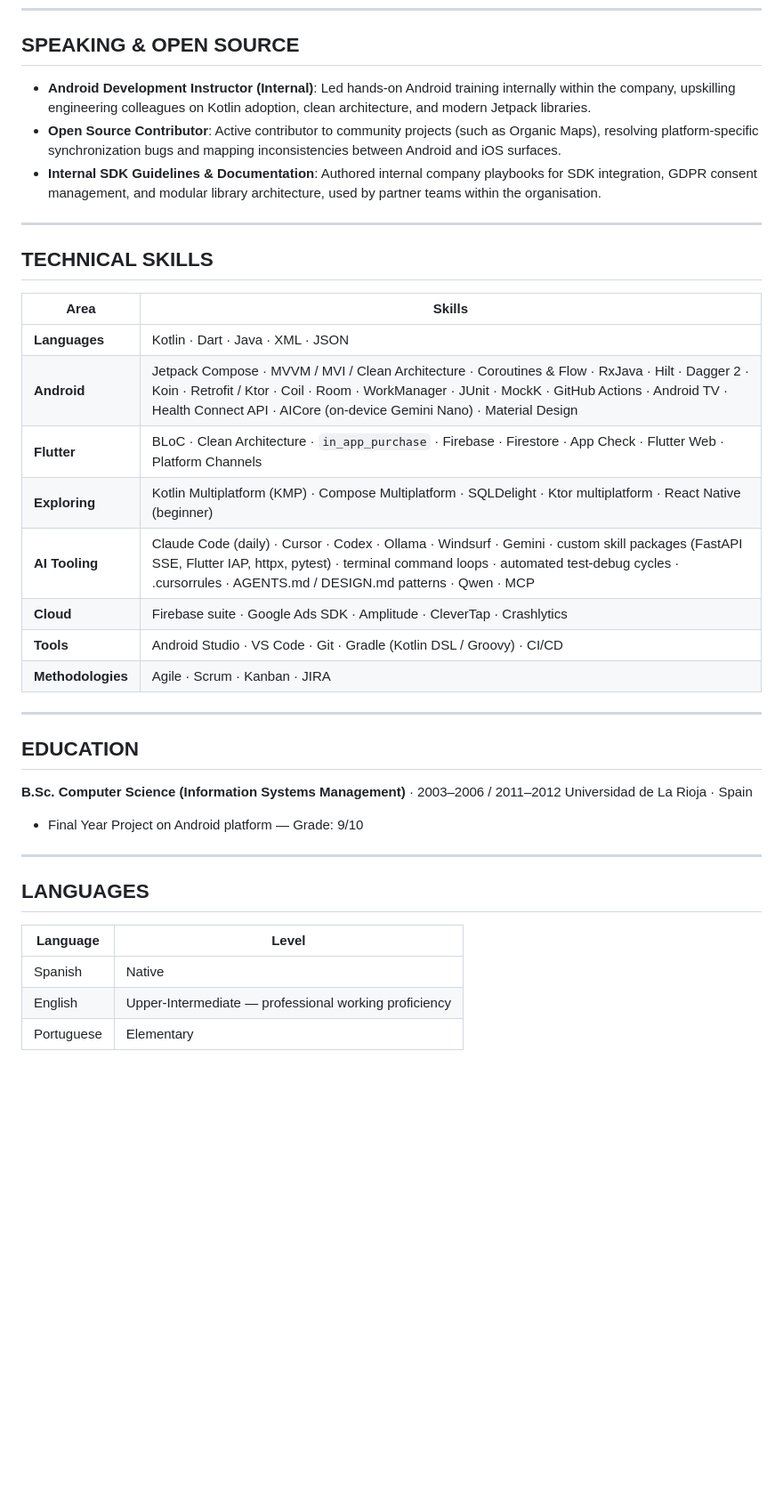
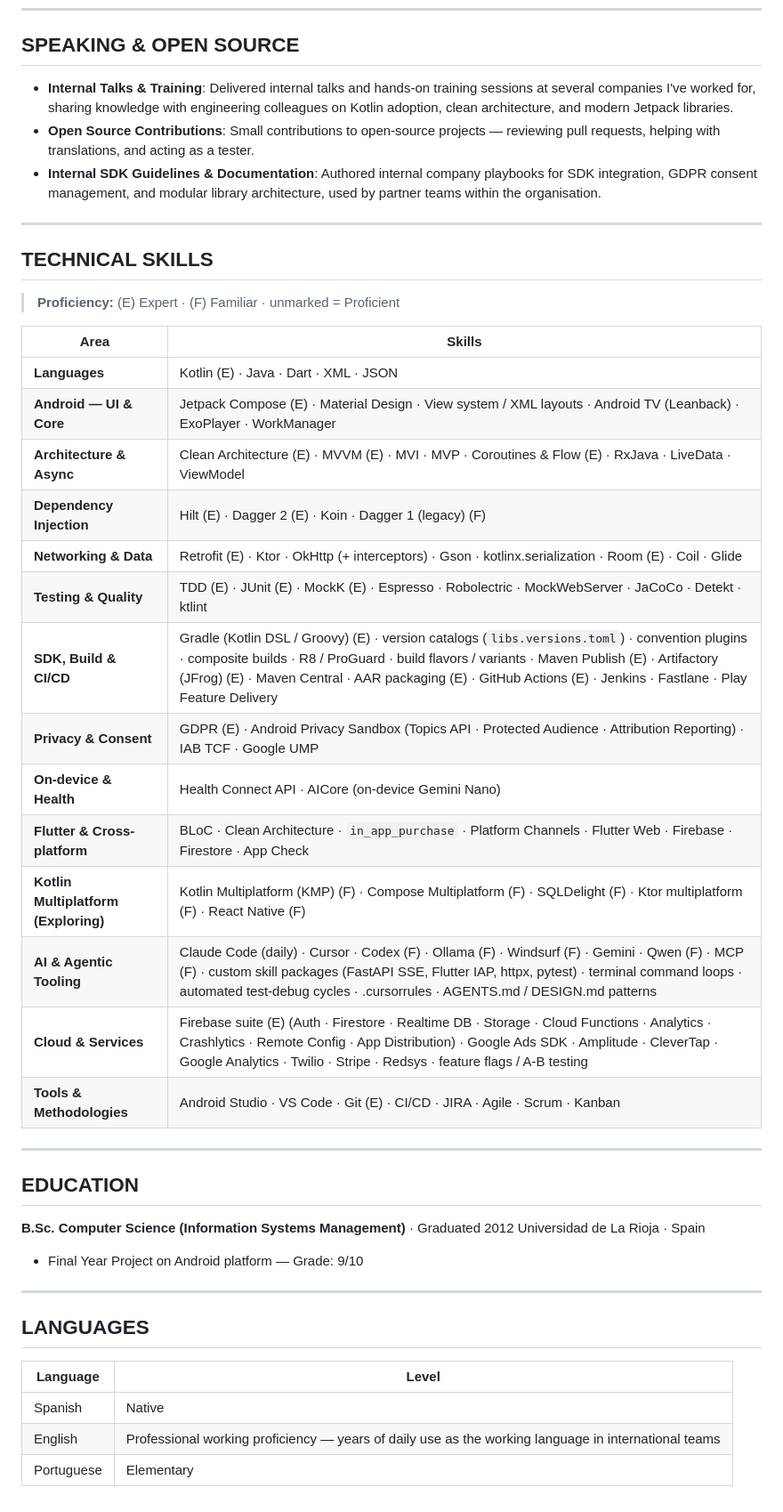
Before and after one commit to davidru85/davidru85.github.io, a Markdown page: CV_David_Ruiz_Urraca.md, the part around one of its changes. Shown at 89% size. Drawn GitHub-style; blank space fills up the shorter version.

```diff
--- a/CV_David_Ruiz_Urraca.md
+++ b/CV_David_Ruiz_Urraca.md
@@ -111,30 +116,38 @@ Sole Android engineer — owned the full app end-to-end: architecture, feature d
 
 ## SPEAKING & OPEN SOURCE
 
-- **Android Development Instructor (Internal)**: Led hands-on Android training internally within the company, upskilling engineering colleagues on Kotlin adoption, clean architecture, and modern Jetpack libraries.
-- **Open Source Contributor**: Active contributor to community projects (such as Organic Maps), resolving platform-specific synchronization bugs and mapping inconsistencies between Android and iOS surfaces.
+- **Internal Talks & Training**: Delivered internal talks and hands-on training sessions at several companies I've worked for, sharing knowledge with engineering colleagues on Kotlin adoption, clean architecture, and modern Jetpack libraries.
+- **Open Source Contributions**: Small contributions to open-source projects — reviewing pull requests, helping with translations, and acting as a tester.
 - **Internal SDK Guidelines & Documentation**: Authored internal company playbooks for SDK integration, GDPR consent management, and modular library architecture, used by partner teams within the organisation.
 
 ---
 
 ## TECHNICAL SKILLS
 
+> **Proficiency:** (E) Expert · (F) Familiar · unmarked = Proficient
+
 | Area | Skills |
 |---|---|
-| **Languages** | Kotlin · Dart · Java · XML · JSON |
-| **Android** | Jetpack Compose · MVVM / MVI / Clean Architecture · Coroutines & Flow · RxJava · Hilt · Dagger 2 · Koin · Retrofit / Ktor · Coil · Room · WorkManager · JUnit · MockK · GitHub Actions · Android TV · Health Connect API · AICore (on-device Gemini Nano) · Material Design |
-| **Flutter** | BLoC · Clean Architecture · `in_app_purchase` · Firebase · Firestore · App Check · Flutter Web · Platform Channels |
-| **Exploring** | Kotlin Multiplatform (KMP) · Compose Multiplatform · SQLDelight · Ktor multiplatform · React Native (beginner) |
-| **AI Tooling** | Claude Code (daily) · Cursor · Codex · Ollama · Windsurf · Gemini · custom skill packages (FastAPI SSE, Flutter IAP, httpx, pytest) · terminal command loops · automated test-debug cycles · .cursorrules · AGENTS.md / DESIGN.md patterns · Qwen · MCP |
-| **Cloud** | Firebase suite · Google Ads SDK · Amplitude · CleverTap · Crashlytics |
-| **Tools** | Android Studio · VS Code · Git · Gradle (Kotlin DSL / Groovy) · CI/CD |
-| **Methodologies** | Agile · Scrum · Kanban · JIRA |
+| **Languages** | Kotlin (E) · Java · Dart · XML · JSON |
+| **Android — UI & Core** | Jetpack Compose (E) · Material Design · View system / XML layouts · Android TV (Leanback) · ExoPlayer · WorkManager |
+| **Architecture & Async** | Clean Architecture (E) · MVVM (E) · MVI · MVP · Coroutines & Flow (E) · RxJava · LiveData · ViewModel |
+| **Dependency Injection** | Hilt (E) · Dagger 2 (E) · Koin · Dagger 1 (legacy) (F) |
+| **Networking & Data** | Retrofit (E) · Ktor · OkHttp (+ interceptors) · Gson · kotlinx.serialization · Room (E) · Coil · Glide |
+| **Testing & Quality** | TDD (E) · JUnit (E) · MockK (E) · Espresso · Robolectric · MockWebServer · JaCoCo · Detekt · ktlint |
+| **SDK, Build & CI/CD** | Gradle (Kotlin DSL / Groovy) (E) · version catalogs (`libs.versions.toml`) · convention plugins · composite builds · R8 / ProGuard · build flavors / variants · Maven Publish (E) · Artifactory (JFrog) (E) · Maven Central · AAR packaging (E) · GitHub Actions (E) · Jenkins · Fastlane · Play Feature Delivery |
+| **Privacy & Consent** | GDPR (E) · Android Privacy Sandbox (Topics API · Protected Audience · Attribution Reporting) · IAB TCF · Google UMP |
+| **On-device & Health** | Health Connect API · AICore (on-device Gemini Nano) |
+| **Flutter & Cross-platform** | BLoC · Clean Architecture · `in_app_purchase` · Platform Channels · Flutter Web · Firebase · Firestore · App Check |
+| **Kotlin Multiplatform (Exploring)** | Kotlin Multiplatform (KMP) (F) · Compose Multiplatform (F) · SQLDelight (F) · Ktor multiplatform (F) · React Native (F) |
+| **AI & Agentic Tooling** | Claude Code (daily) · Cursor · Codex (F) · Ollama (F) · Windsurf (F) · Gemini · Qwen (F) · MCP (F) · custom skill packages (FastAPI SSE, Flutter IAP, httpx, pytest) · terminal command loops · automated test-debug cycles · .cursorrules · AGENTS.md / DESIGN.md patterns |
+| **Cloud & Services** | Firebase suite (E) (Auth · Firestore · Realtime DB · Storage · Cloud Functions · Analytics · Crashlytics · Remote Config · App Distribution) · Google Ads SDK · Amplitude · CleverTap · Google Analytics · Twilio · Stripe · Redsys · feature flags / A-B testing |
+| **Tools & Methodologies** | Android Studio · VS Code · Git (E) · CI/CD · JIRA · Agile · Scrum · Kanban |
 
 ---
 
 ## EDUCATION
 
-**B.Sc. Computer Science (Information Systems Management)** · 2003–2006 / 2011–2012
+**B.Sc. Computer Science (Information Systems Management)** · Graduated 2012
 Universidad de La Rioja · Spain
 
 - Final Year Project on Android platform — Grade: 9/10
@@ -146,5 +159,5 @@ Universidad de La Rioja · Spain
 | Language | Level |
 |---|---|
 | Spanish | Native |
-| English | Upper-Intermediate — professional working proficiency |
+| English | Professional working proficiency — years of daily use as the working language in international teams |
 | Portuguese | Elementary |
```
Also changed, not shown: other parts of CV_David_Ruiz_Urraca.md (+14 -9 lines).
